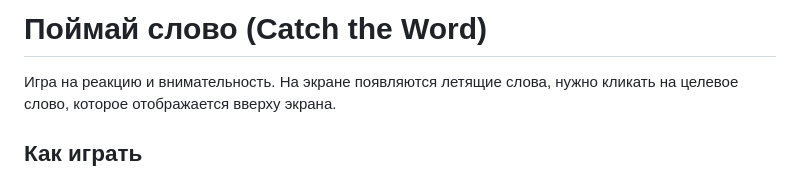
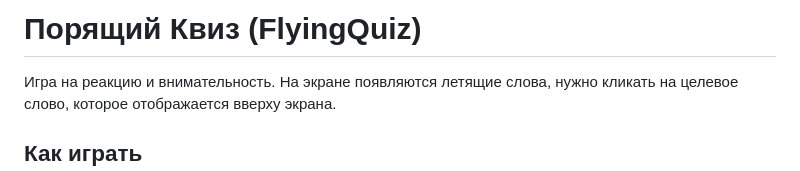
Before and after one commit to fedorten/FlyingQuiz, a Markdown page: README.md, the part around the change. Drawn GitHub-style.

```diff
--- a/README.md
+++ b/README.md
@@ -1,4 +1,4 @@
-# Поймай слово (Catch the Word)
+# Порящий Квиз (FlyingQuiz)
 
 Игра на реакцию и внимательность. На экране появляются летящие слова, нужно кликать на целевое слово, которое отображается вверху экрана.
 
```
